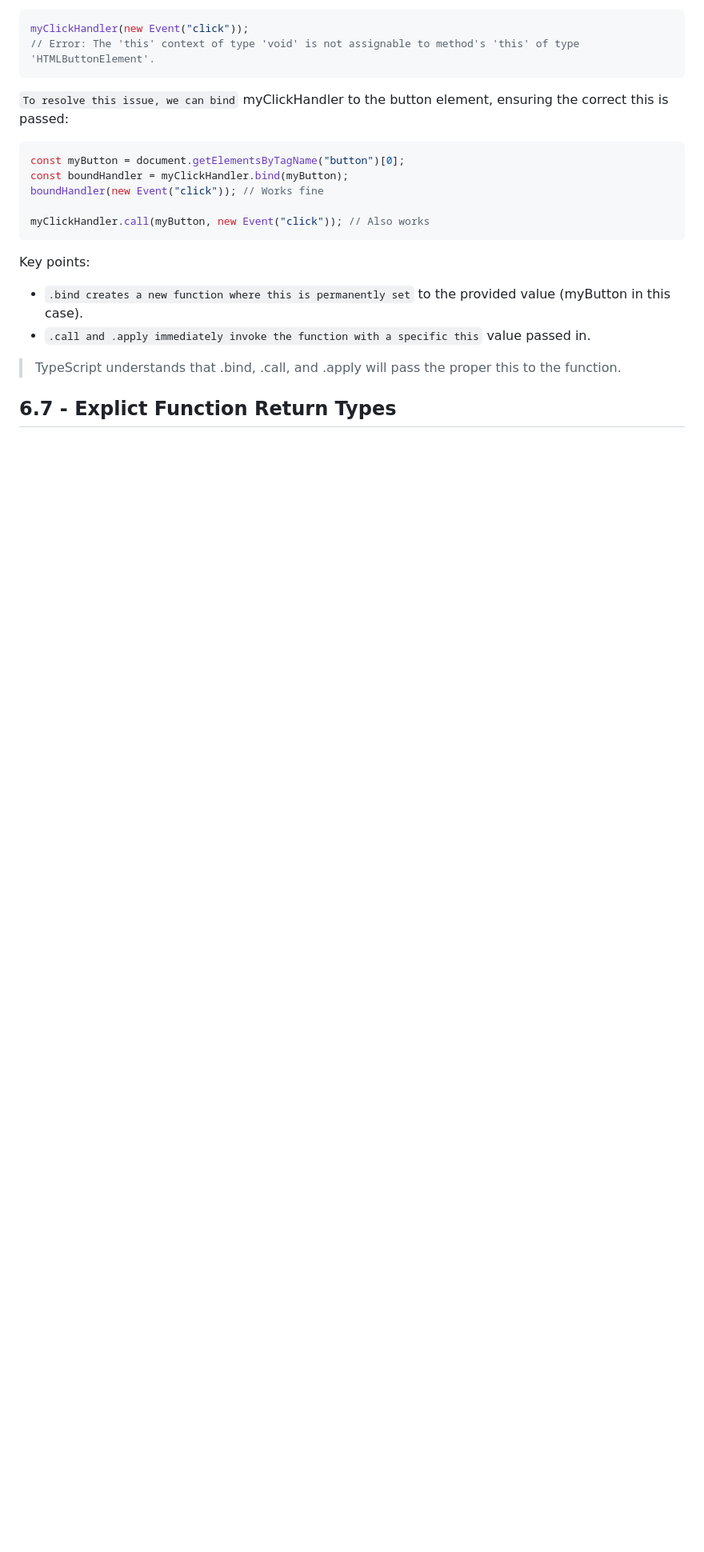
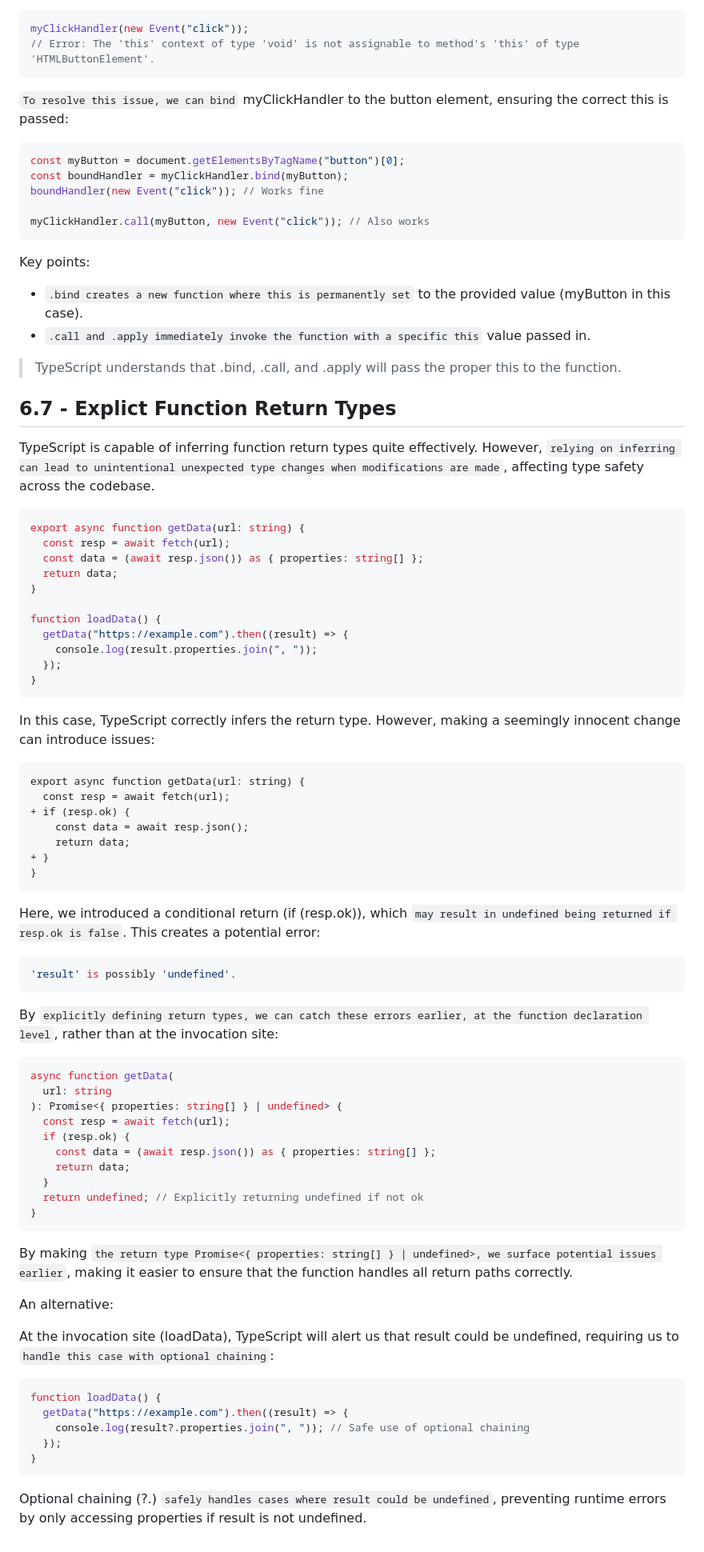
Before and after one commit to eD0o/typescript-fundamentals, a Markdown page: README.md, the part around the change. Shown at 80% size. Drawn GitHub-style; blank space fills up the shorter version.

Commit message:
feat: class 0607

````diff
--- a/README.md
+++ b/README.md
@@ -376,6 +376,7 @@ boundHandler(new Event("click")); // Works fine
 
 myClickHandler.call(myButton, new Event("click")); // Also works
 ```
+
 Key points:
 
 - `.bind creates a new function where this is permanently set` to the provided value (myButton in this case).
@@ -384,3 +385,68 @@ Key points:
 > TypeScript understands that .bind, .call, and .apply will pass the proper this to the function.
 
 ## 6.7 - Explict Function Return Types
+
+TypeScript is capable of inferring function return types quite effectively. However, `relying on inferring can lead to unintentional unexpected type changes when modifications are made`, affecting type safety across the codebase.
+
+```ts
+export async function getData(url: string) {
+  const resp = await fetch(url);
+  const data = (await resp.json()) as { properties: string[] };
+  return data;
+}
+
+function loadData() {
+  getData("https://example.com").then((result) => {
+    console.log(result.properties.join(", "));
+  });
+}
+```
+
+In this case, TypeScript correctly infers the return type. However, making a seemingly innocent change can introduce issues:
+
+```diff
+export async function getData(url: string) {
+  const resp = await fetch(url);
++ if (resp.ok) {
+    const data = await resp.json();
+    return data;
++ }
+}
+```
+
+Here, we introduced a conditional return (if (resp.ok)), which `may result in undefined being returned if resp.ok is false`. This creates a potential error:
+
+```ts
+'result' is possibly 'undefined'.
+```
+
+By `explicitly defining return types, we can catch these errors earlier, at the function declaration level`, rather than at the invocation site:
+
+```ts
+async function getData(
+  url: string
+): Promise<{ properties: string[] } | undefined> {
+  const resp = await fetch(url);
+  if (resp.ok) {
+    const data = (await resp.json()) as { properties: string[] };
+    return data;
+  }
+  return undefined; // Explicitly returning undefined if not ok
+}
+```
+
+By making `the return type Promise<{ properties: string[] } | undefined>, we surface potential issues earlier`, making it easier to ensure that the function handles all return paths correctly.
+
+An alternative:
+
+At the invocation site (loadData), TypeScript will alert us that result could be undefined, requiring us to `handle this case with optional chaining`:
+
+```ts
+function loadData() {
+  getData("https://example.com").then((result) => {
+    console.log(result?.properties.join(", ")); // Safe use of optional chaining
+  });
+}
+```
+
+Optional chaining (?.) `safely handles cases where result could be undefined`, preventing runtime errors by only accessing properties if result is not undefined.
````
